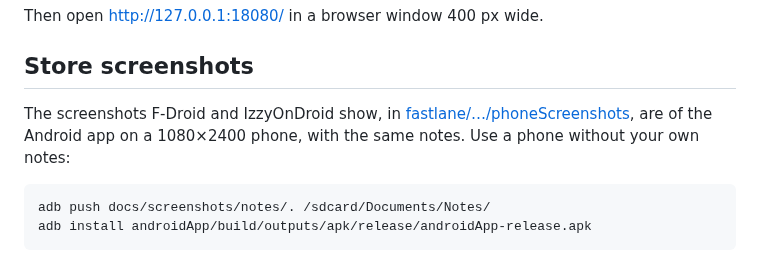
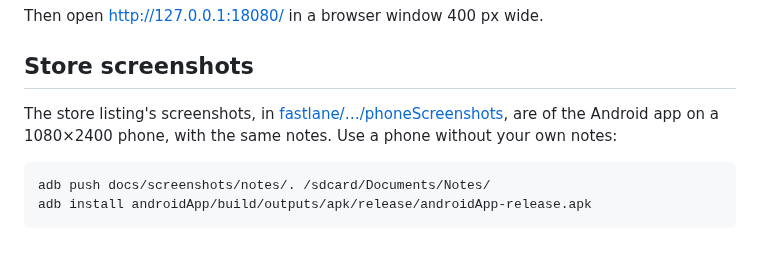
Before and after one commit to jglouis/korgnote, a Markdown page: docs/screenshots/README.md, the part around the change. Drawn GitHub-style.

```diff
--- a/docs/screenshots/README.md
+++ b/docs/screenshots/README.md
@@ -17,7 +17,7 @@ Then open <http://127.0.0.1:18080/> in a browser window 400 px wide.
 
 ## Store screenshots
 
-The screenshots F-Droid and IzzyOnDroid show, in
+The store listing's screenshots, in
 [fastlane/…/phoneScreenshots](../../fastlane/metadata/android/en-US/images/phoneScreenshots), are of
 the Android app on a 1080×2400 phone, with the same notes. Use a phone without your own notes:
 
```
Also changed, not shown: README.md (+10 -4 lines), docs/releases/1.4.0.md (+3 -4 lines), docs/obtainium-badge.png (added), 2 other files.
